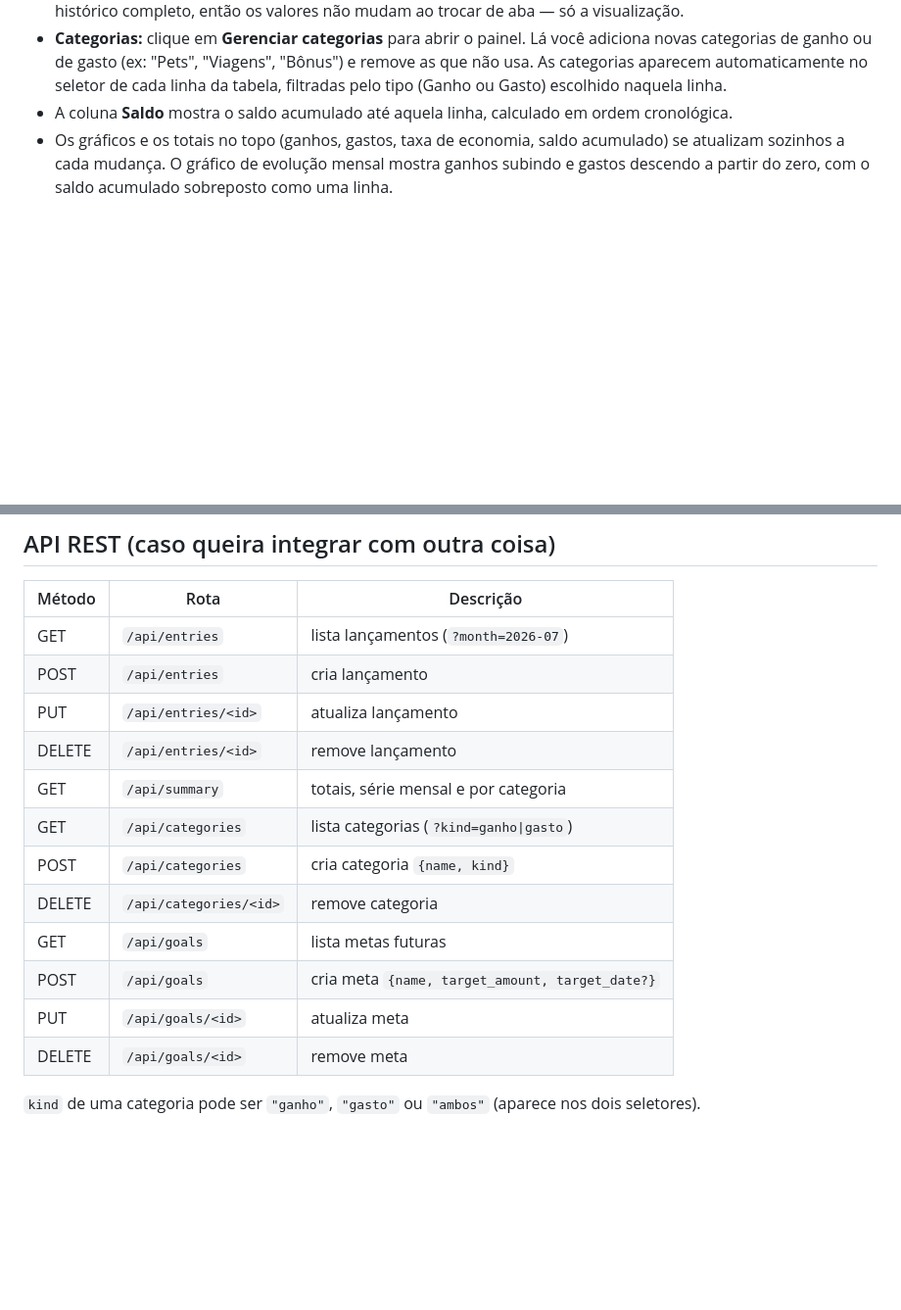
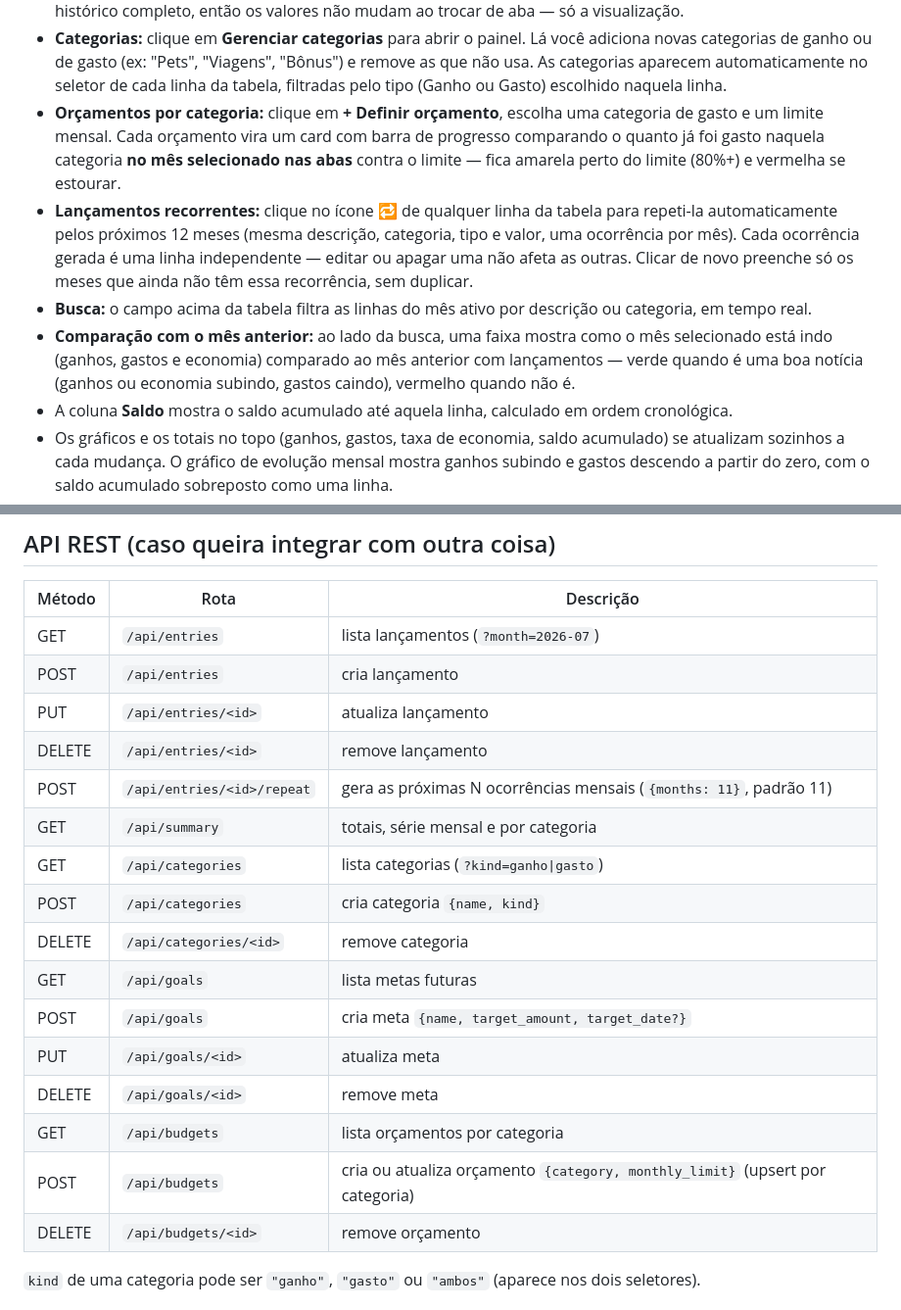
Before and after one commit to LucasGranatto/Financial-Planner-Tracker, a Markdown page: README.md, 2 parts joined by grey strips. Shown at 98% size. GitHub-like rendering; blank space fills up the shorter version.

Commit message:
docs: Update Readme

```diff
--- a/README.md
+++ b/README.md
@@ -70,6 +70,23 @@ criado sozinho na primeira execução; para "zerar" o app, basta apagá-lo.
   "Viagens", "Bônus") e remove as que não usa. As categorias aparecem
   automaticamente no seletor de cada linha da tabela, filtradas pelo tipo
   (Ganho ou Gasto) escolhido naquela linha.
+- **Orçamentos por categoria:** clique em **+ Definir orçamento**, escolha
+  uma categoria de gasto e um limite mensal. Cada orçamento vira um card com
+  barra de progresso comparando o quanto já foi gasto naquela categoria
+  **no mês selecionado nas abas** contra o limite — fica amarela perto do
+  limite (80%+) e vermelha se estourar.
+- **Lançamentos recorrentes:** clique no ícone 🔁 de qualquer linha da
+  tabela para repeti-la automaticamente pelos próximos 12 meses (mesma
+  descrição, categoria, tipo e valor, uma ocorrência por mês). Cada
+  ocorrência gerada é uma linha independente — editar ou apagar uma não
+  afeta as outras. Clicar de novo preenche só os meses que ainda não têm
+  essa recorrência, sem duplicar.
+- **Busca:** o campo acima da tabela filtra as linhas do mês ativo por
+  descrição ou categoria, em tempo real.
+- **Comparação com o mês anterior:** ao lado da busca, uma faixa mostra
+  como o mês selecionado está indo (ganhos, gastos e economia) comparado ao
+  mês anterior com lançamentos — verde quando é uma boa notícia (ganhos ou
+  economia subindo, gastos caindo), vermelho quando não é.
 - A coluna **Saldo** mostra o saldo acumulado até aquela linha, calculado em
   ordem cronológica.
 - Os gráficos e os totais no topo (ganhos, gastos, taxa de economia, saldo
@@ -85,6 +102,7 @@ criado sozinho na primeira execução; para "zerar" o app, basta apagá-lo.
 | POST   | `/api/entries`               | cria lançamento                          |
 | PUT    | `/api/entries/<id>`          | atualiza lançamento                      |
 | DELETE | `/api/entries/<id>`          | remove lançamento                        |
+| POST   | `/api/entries/<id>/repeat`    | gera as próximas N ocorrências mensais (`{months: 11}`, padrão 11) |
 | GET    | `/api/summary`               | totais, série mensal e por categoria     |
 | GET    | `/api/categories`             | lista categorias (`?kind=ganho\|gasto`)  |
 | POST   | `/api/categories`             | cria categoria `{name, kind}`            |
@@ -93,6 +111,9 @@ criado sozinho na primeira execução; para "zerar" o app, basta apagá-lo.
 | POST   | `/api/goals`                  | cria meta `{name, target_amount, target_date?}` |
 | PUT    | `/api/goals/<id>`             | atualiza meta                            |
 | DELETE | `/api/goals/<id>`             | remove meta                              |
+| GET    | `/api/budgets`                | lista orçamentos por categoria           |
+| POST   | `/api/budgets`                | cria ou atualiza orçamento `{category, monthly_limit}` (upsert por categoria) |
+| DELETE | `/api/budgets/<id>`           | remove orçamento                         |
 
 `kind` de uma categoria pode ser `"ganho"`, `"gasto"` ou `"ambos"` (aparece
 nos dois seletores).
```
